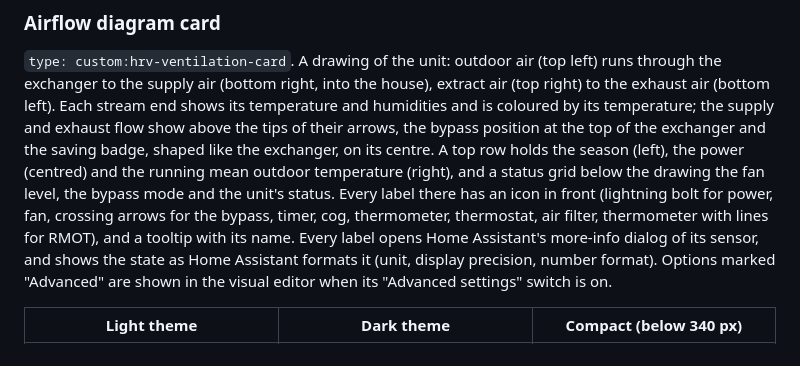
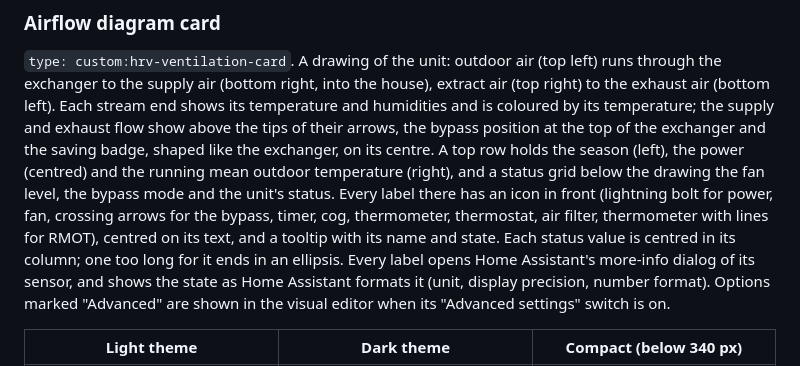
Before and after one commit to peeter123/hrv-ventilation-card, a Markdown page: README.md, the part around the change. Drawn GitHub-style.

Commit message:
Docs: centred icons and status values (task 2.3)
Co-Authored-By: Claude Opus 5.5 <noreply@anthropic.com>

```diff
--- a/README.md
+++ b/README.md
@@ -95,7 +95,8 @@ the tips of their arrows, the bypass position at the top of the exchanger and th
 exchanger, on its centre. A top row holds the season (left), the power (centred) and the running mean outdoor
 temperature (right), and a status grid below the drawing the fan level, the bypass mode and the unit's status.
 Every label there has an icon in front (lightning bolt for power, fan, crossing arrows for the bypass, timer, cog,
-thermometer, thermostat, air filter, thermometer with lines for RMOT), and a tooltip with its name. Every label opens
+thermometer, thermostat, air filter, thermometer with lines for RMOT), centred on its text, and a tooltip with its
+name and state. Each status value is centred in its column; one too long for it ends in an ellipsis. Every label opens
 Home Assistant's more-info dialog of its sensor, and shows the state as Home Assistant formats it (unit, display
 precision, number format). Options marked "Advanced" are shown in the visual editor when its "Advanced settings"
 switch is on.
```
Also changed, not shown: docs/hrv-ventilation.md (+7 -2 lines), 1 other file.
